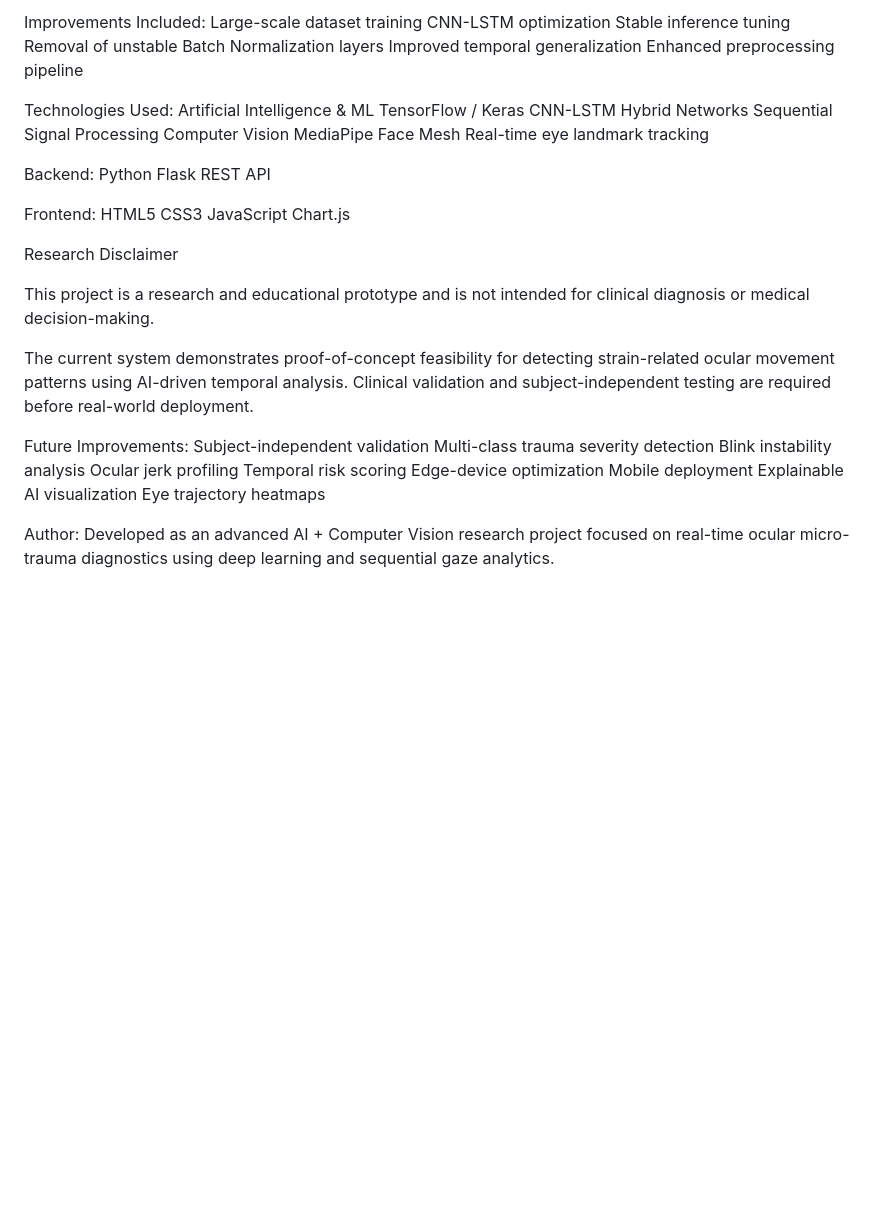
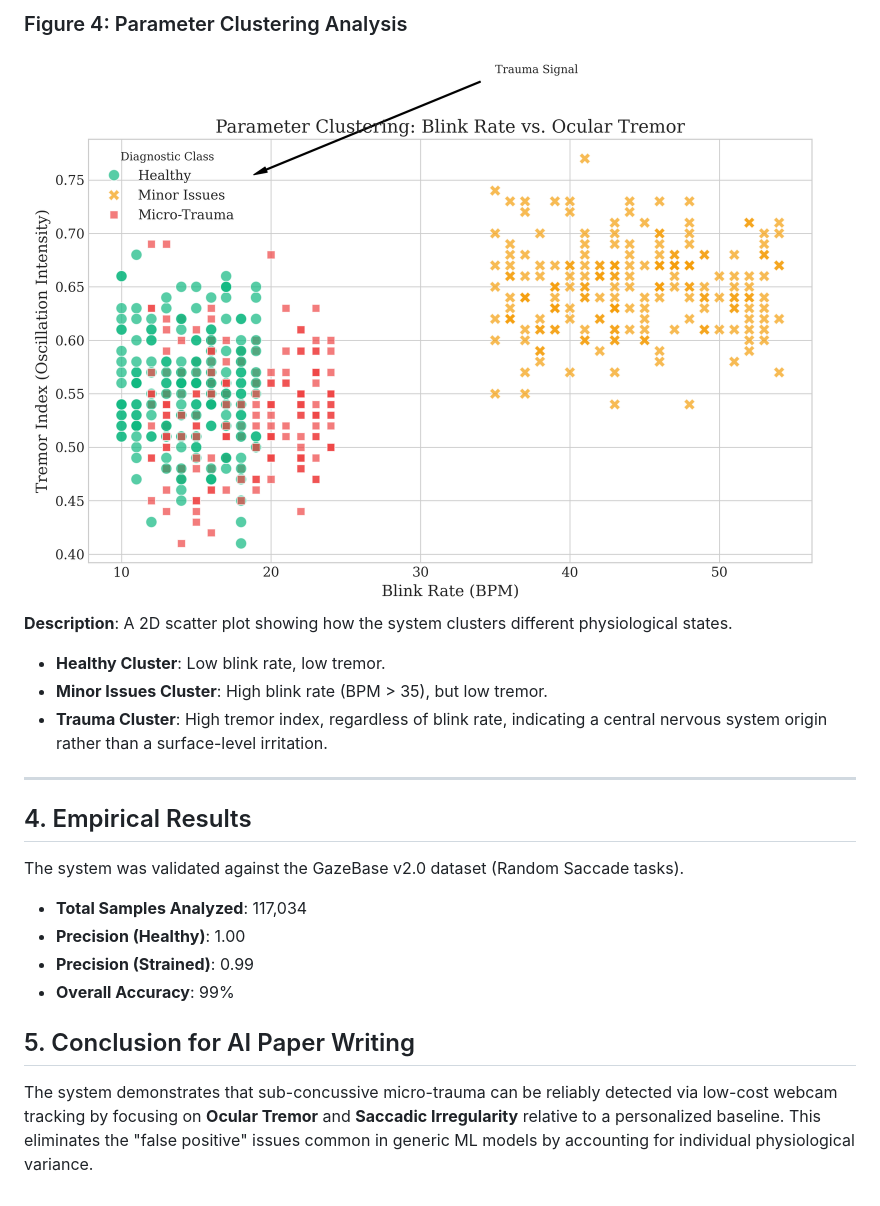
Before and after one commit to Harleenajimal/Ocular-Micro-Trauma-Diagnostic-Model, a Markdown page: README.md, the part around one of its changes. GitHub-like rendering; pictures changed too: research_clustering.png (added); blank space fills up the shorter version.

```diff
--- a/README.md
+++ b/README.md
@@ -69,47 +61,19 @@ ROC-AUC	0.9997
 
-Improvements Included:
-Large-scale dataset training
-CNN-LSTM optimization
-Stable inference tuning
-Removal of unstable Batch Normalization layers
-Improved temporal generalization
-Enhanced preprocessing pipeline
+### Figure 4: Parameter Clustering Analysis
+![Clustering Analysis](research_clustering.png)
+**Description**: A 2D scatter plot showing how the system clusters different physiological states.
+- **Healthy Cluster**: Low blink rate, low tremor.
+- **Minor Issues Cluster**: High blink rate (BPM > 35), but low tremor.
+- **Trauma Cluster**: High tremor index, regardless of blink rate, indicating a central nervous system origin rather than a surface-level irritation.
 
-Technologies Used:
-Artificial Intelligence & ML
-TensorFlow / Keras
-CNN-LSTM Hybrid Networks
-Sequential Signal Processing
-Computer Vision
-MediaPipe Face Mesh
-Real-time eye landmark tracking
+---
 
-Backend:
-Python
-Flask REST API
+## 4. Empirical Results
+The system was validated against the GazeBase v2.0 dataset (Random Saccade tasks).
+- **Total Samples Analyzed**: 117,034
+- **Precision (Healthy)**: 1.00
+- **Precision (Strained)**: 0.99
+- **Overall Accuracy**: 99%
 
-Frontend:
-HTML5
-CSS3
-JavaScript
-Chart.js
-
-Research Disclaimer
-
-This project is a research and educational prototype and is not intended for clinical diagnosis or medical decision-making.
-
-The current system demonstrates proof-of-concept feasibility for detecting strain-related ocular movement patterns using AI-driven temporal analysis. Clinical validation and subject-independent testing are required before real-world deployment.
-
-Future Improvements:
-Subject-independent validation
-Multi-class trauma severity detection
-Blink instability analysis
-Ocular jerk profiling
-Temporal risk scoring
-Edge-device optimization
-Mobile deployment
-Explainable AI visualization
-Eye trajectory heatmaps
-
-Author:
-Developed as an advanced AI + Computer Vision research project focused on real-time ocular micro-trauma diagnostics using deep learning and sequential gaze analytics.
+## 5. Conclusion for AI Paper Writing
+The system demonstrates that sub-concussive micro-trauma can be reliably detected via low-cost webcam tracking by focusing on **Ocular Tremor** and **Saccadic Irregularity** relative to a personalized baseline. This eliminates the "false positive" issues common in generic ML models by accounting for individual physiological variance.
```
Also changed, not shown: other parts of README.md (+45 -53 lines), cnn_lstm_results.png (added), research_biomarkers.png (added), research_roc_performance.png (added), research_velocity_profile.png (added), 8 other files.
